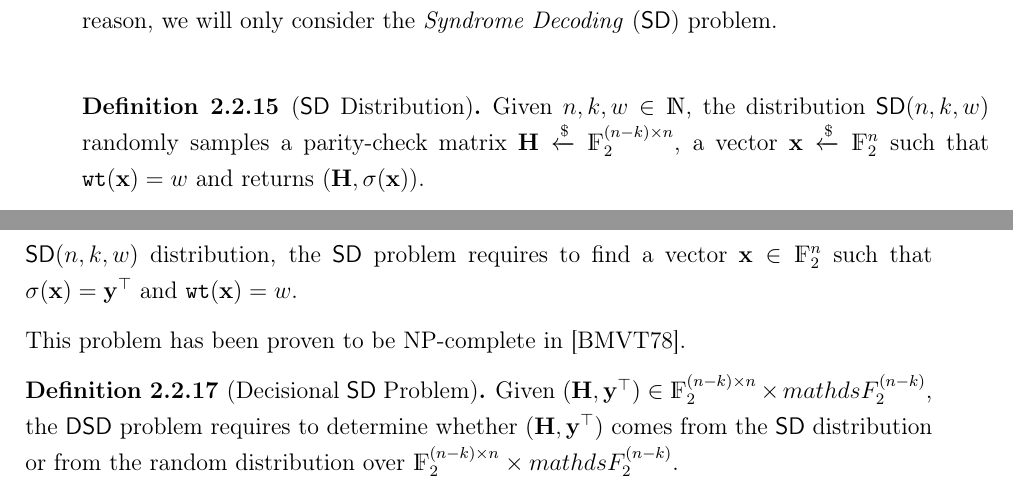
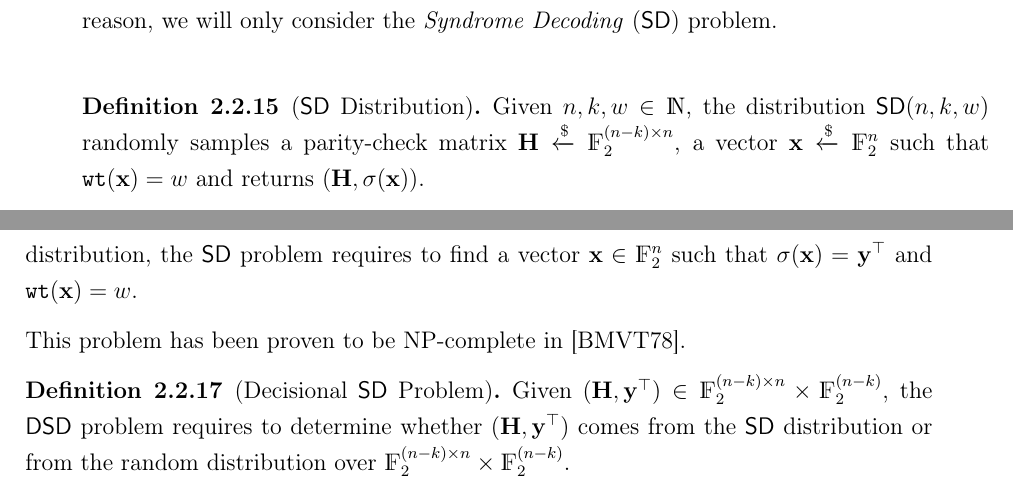
Before and after one commit to DomenicoCacace/HQC-MScThesis, a LaTeX thesis (docs/notes/Thesis.tex, which reads docs/notes/fundamentals/coding.tex): two parts of pages 15 and 16 of 42, joined at a grey line, cut so that both start at the same text. Compiled offline with pdfLaTeX.

Commit message:
Minor changes

```diff
--- a/docs/notes/fundamentals/coding.tex
+++ b/docs/notes/fundamentals/coding.tex
@@ -191,14 +191,14 @@ the \textit{Syndrome Decoding} (\textsf{SD}) problem.\\
 \end{definition}
 
 \begin{definition}[\textsf{SD} Problem]
-    Given $(\mathbf{H}, \mathbf{y}^\top) \in \mathds{F}_2^{(n-k)\times n} \times mathds{F}_2^{(n-k)}$ from the $\textsf{SD}(n, k, w)$
+    Given $(\mathbf{H}, \mathbf{y}^\top) \in \mathds{F}_2^{(n-k)\times n} \times \mathds{F}_2^{(n-k)}$ from the $\textsf{SD}(n, k, w)$
     distribution, the \textsf{SD} problem requires to find a vector $\mathbf{x} \in \mathds{F}_2^n$ such that
     $\sigma(\mathbf{x}) = \mathbf{y}^\top$ and $\texttt{wt}(\mathbf{x}) = w$.
 \end{definition}
 This problem has been proven to be NP-complete in~\cite{berlekamp1978inherent}.
 
 \begin{definition}[Decisional \textsf{SD} Problem]
-    Given $(\mathbf{H}, \mathbf{y}^\top) \in \mathds{F}_2^{(n-k)\times n} \times mathds{F}_2^{(n-k)}$, the \textsf{DSD} problem
+    Given $(\mathbf{H}, \mathbf{y}^\top) \in \mathds{F}_2^{(n-k)\times n} \times \mathds{F}_2^{(n-k)}$, the \textsf{DSD} problem
     requires to determine whether $(\mathbf{H}, \mathbf{y}^\top)$ comes from the \textsf{SD} distribution or from the random
-    distribution over $\mathds{F}_2^{(n-k)\times n} \times mathds{F}_2^{(n-k)}$.
+    distribution over $\mathds{F}_2^{(n-k)\times n} \times \mathds{F}_2^{(n-k)}$.
 \end{definition}
```
Also changed, not shown: docs/notes/mult/fft.tex (+1 -1 lines), docs/notes/refs.bib (+7 -0 lines).
